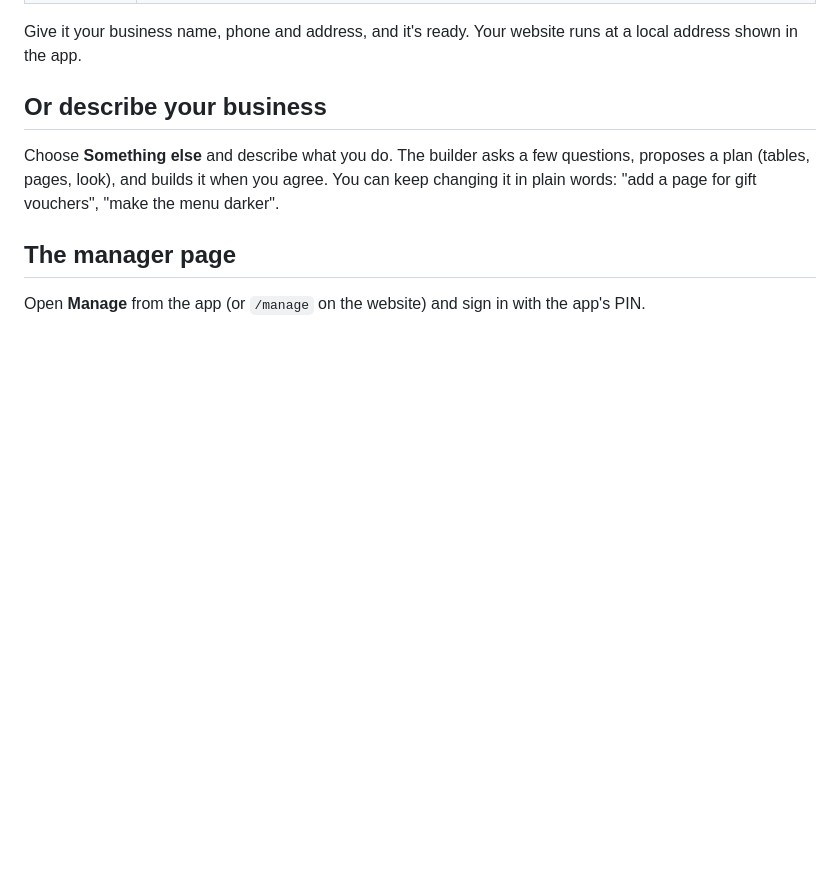
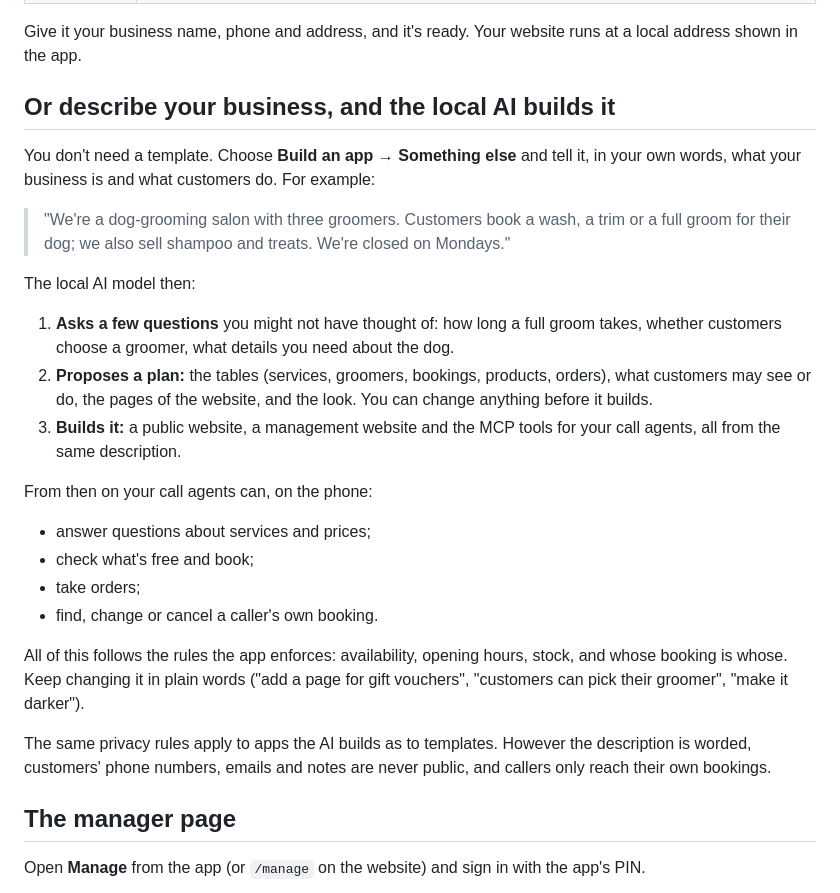
Before and after one commit to keyhan-azarjoo/local-ai-call-agents, a Markdown page: docs/guides/business-apps.md, the part around the change. Rendered like a GitHub page; blank space fills up the shorter version.

```diff
--- a/docs/guides/business-apps.md
+++ b/docs/guides/business-apps.md
@@ -29,9 +29,28 @@ A booking made on the phone and one made on the website land in the same place a
 
 Give it your business name, phone and address, and it's ready. Your website runs at a local address shown in the app.
 
-## Or describe your business
+## Or describe your business, and the local AI builds it
 
-Choose **Something else** and describe what you do. The builder asks a few questions, proposes a plan (tables, pages, look), and builds it when you agree. You can keep changing it in plain words: "add a page for gift vouchers", "make the menu darker".
+You don't need a template. Choose **Build an app → Something else** and tell it, in your own words, what your business is and what customers do. For example:
+
+> "We're a dog-grooming salon with three groomers. Customers book a wash, a trim or a full groom for their dog; we also sell shampoo and treats. We're closed on Mondays."
+
+The local AI model then:
+
+1. **Asks a few questions** you might not have thought of: how long a full groom takes, whether customers choose a groomer, what details you need about the dog.
+2. **Proposes a plan:** the tables (services, groomers, bookings, products, orders), what customers may see or do, the pages of the website, and the look. You can change anything before it builds.
+3. **Builds it:** a public website, a management website and the MCP tools for your call agents, all from the same description.
+
+From then on your call agents can, on the phone:
+
+- answer questions about services and prices;
+- check what's free and book;
+- take orders;
+- find, change or cancel a caller's own booking.
+
+All of this follows the rules the app enforces: availability, opening hours, stock, and whose booking is whose. Keep changing it in plain words ("add a page for gift vouchers", "customers can pick their groomer", "make it darker").
+
+The same privacy rules apply to apps the AI builds as to templates. However the description is worded, customers' phone numbers, emails and notes are never public, and callers only reach their own bookings.
 
 ## The manager page
 
```
Also changed, not shown: README.md (+23 -1 lines).
